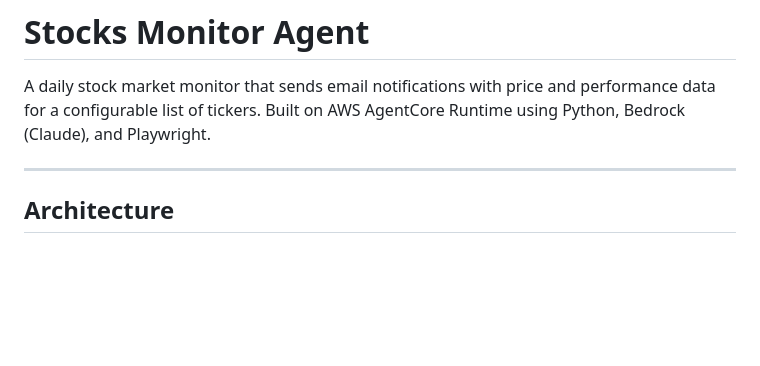
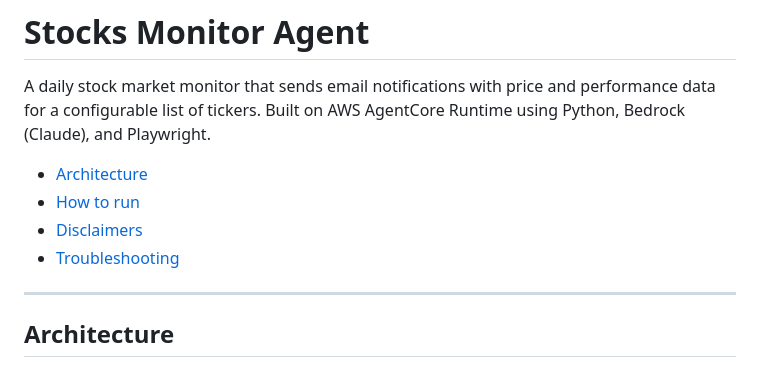
Before and after one commit to guisesterheim/stocks-monitoring-agent, a Markdown page: README.md, the part around the change. GitHub-like rendering; blank space fills up the shorter version.

```diff
--- a/README.md
+++ b/README.md
@@ -1,6 +1,11 @@
 # Stocks Monitor Agent
 
 A daily stock market monitor that sends email notifications with price and performance data for a configurable list of tickers. Built on AWS AgentCore Runtime using Python, Bedrock (Claude), and Playwright.
+
+- [Architecture](#architecture)
+- [How to run](#how-to-run)
+- [Disclaimers](#disclaimers)
+- [Troubleshooting](#troubleshooting)
 
 ---
 
```
